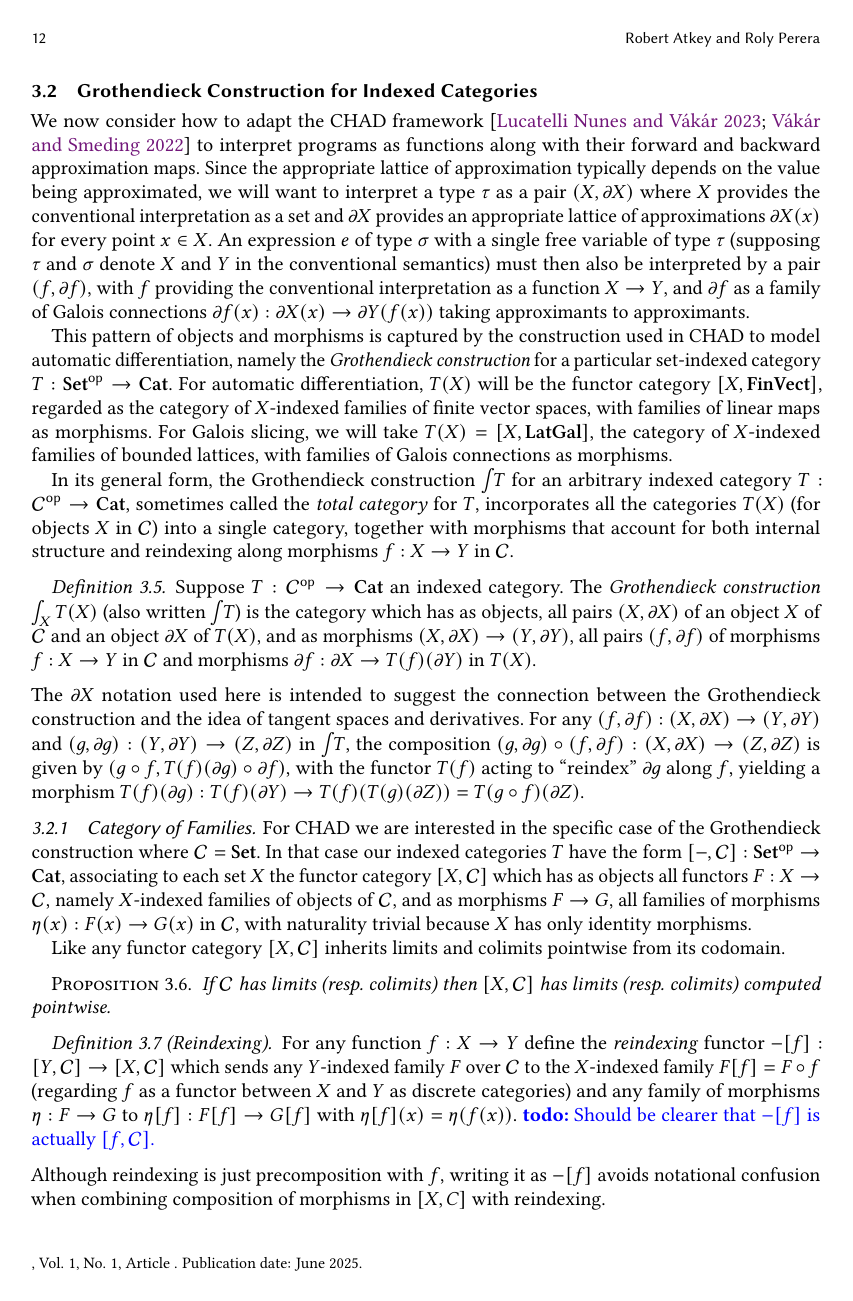
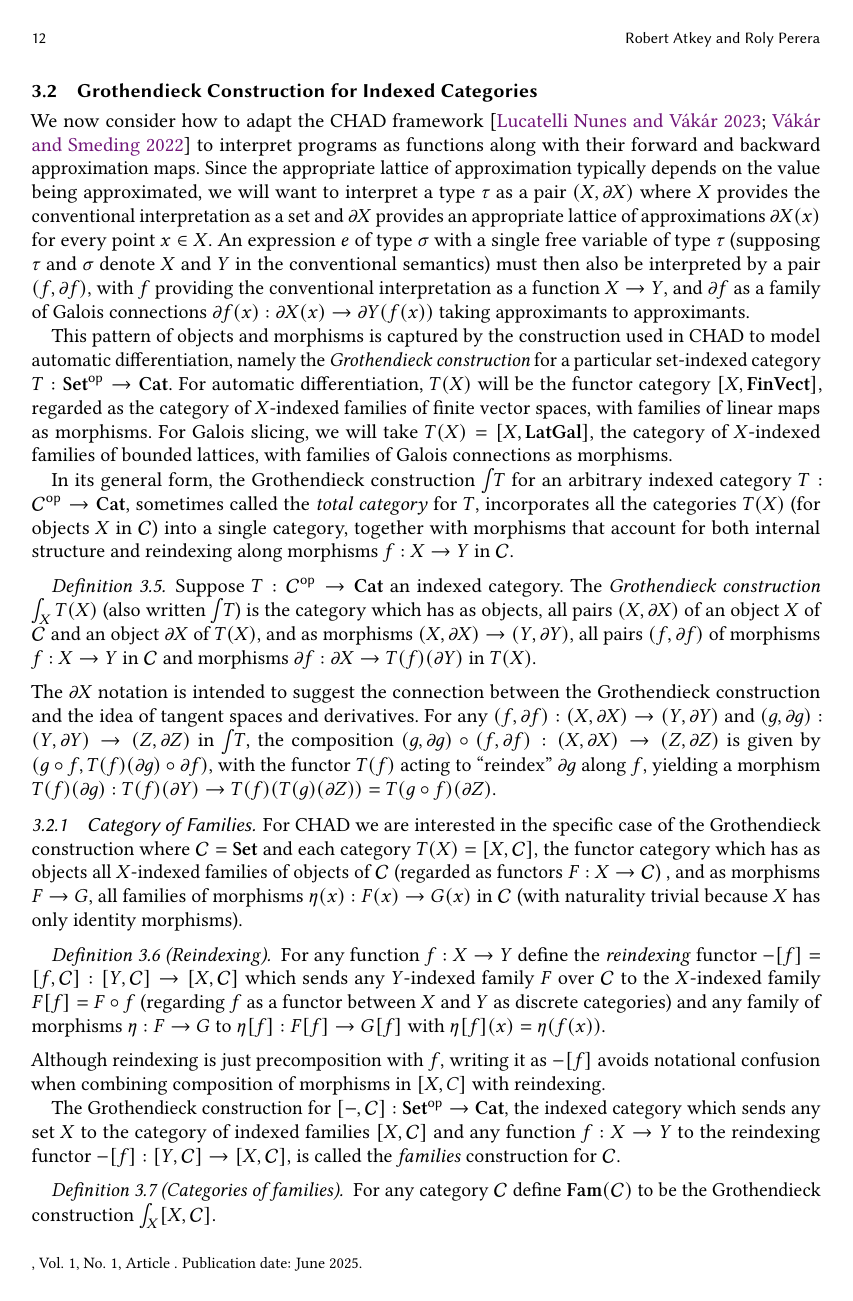
Before and after one commit to bobatkey/approx-diff, a LaTeX paper (main.tex, which reads main/first-order.tex): page 12 of 20 before the commit and page 12 of 19 after it. Compiled offline with pdfLaTeX.

Commit message:
Some minor improvements to families construction.

```diff
--- a/main/first-order.tex
+++ b/main/first-order.tex
@@ -253,7 +253,7 @@ $\Grothendieck{X}T(X)$ (also written $\Grothendieck{}T$) is the category which h
 morphisms $\partial f: \partial X \to T(f)(\partial Y)$ in $T(X)$.
 \end{definition}
 
-\noindent The $\partial X$ notation used here is intended to suggest the connection between the Grothendieck
+\noindent The $\partial X$ notation is intended to suggest the connection between the Grothendieck
 construction and the idea of tangent spaces and derivatives. For any $(f, \partial f): (X, \partial X) \to (Y,
 \partial Y)$ and $(g, \partial g): (Y, \partial Y) \to (Z, \partial Z)$ in $\Grothendieck{}T$, the composition
 $(g, \partial g) \comp (f, \partial f): (X, \partial X) \to (Z, \partial Z)$ is given by $(g \comp f,
@@ -266,26 +266,25 @@ Z)$.
 \subsubsection{Category of Families}
 \label{sec:Fam}
 
-For CHAD we are interested in the specific case of the Grothendieck construction where $\cat{C} = \Set$. In
-that case our indexed categories $T$ have the form $\Func{-}{\cat{C}}: \Set^\op \to \Cat$, associating to each
-set $X$ the functor category $\Func{X}{\cat{C}}$ which has as objects all functors $F: X \to \cat{C}$, namely
-$X$-indexed families of objects of $\cat{C}$, and as morphisms $F \to G$, all families of morphisms $\eta(x):
-F(x) \to G(x)$ in $\cat{C}$, with naturality trivial because $X$ has only identity morphisms.
+For CHAD we are interested in the specific case of the Grothendieck construction where $\cat{C} = \Set$ and
+each category $T(X) = \Func{X}{\cat{C}}$, the functor category which has as objects all $X$-indexed families
+of objects of $\cat{C}$ (regarded as functors $F: X \to \cat{C}$) , and as morphisms $F \to G$, all families
+of morphisms $\eta(x): F(x) \to G(x)$ in $\cat{C}$ (with naturality trivial because $X$ has only identity
+morphisms).
 
-Like any functor category $\Func{X}{\cat{C}}$ inherits limits and colimits pointwise from its codomain.
-
-\begin{proposition}
-If $\cat{C}$ has limits (resp.~colimits) then $\Func{X}{\cat{C}}$ has limits (resp.~colimits) computed
-pointwise.
-\end{proposition}
+% Like any functor category $\Func{X}{\cat{C}}$ inherits limits and colimits pointwise from its codomain.
+%
+% \begin{proposition}
+% If $\cat{C}$ has limits (resp.~colimits) then $\Func{X}{\cat{C}}$ has limits (resp.~colimits) computed
+% pointwise.
+% \end{proposition}
 
 \begin{definition}[Reindexing]
-For any function $f: X \to Y$ define the \emph{reindexing} functor $\reindex{-}{f}: \Func{Y}{\cat{C}} \to
-\Func{X}{\cat{C}}$ which sends any $Y$-indexed family $F$ over $\cat{C}$ to the $X$-indexed family
-$\reindex{F}{f} = F \comp f$ (regarding $f$ as a functor between $X$ and $Y$ as discrete categories) and any
-family of morphisms $\eta: F \to G$ to $\reindex{\eta}{f}: \reindex{F}{f} \to \reindex{G}{f}$ with
-$\reindex{\eta}{f}(x) = \eta(f(x))$. \todo{Should be clearer that $\reindex{-}{f}$ is actually
-$\Func{f}{\cat{C}}$.}
+For any function $f: X \to Y$ define the \emph{reindexing} functor $\reindex{-}{f} = \Func{f}{\cat{C}}:
+\Func{Y}{\cat{C}} \to \Func{X}{\cat{C}}$ which sends any $Y$-indexed family $F$ over $\cat{C}$ to the
+$X$-indexed family $\reindex{F}{f} = F \comp f$ (regarding $f$ as a functor between $X$ and $Y$ as discrete
+categories) and any family of morphisms $\eta: F \to G$ to $\reindex{\eta}{f}: \reindex{F}{f} \to
+\reindex{G}{f}$ with $\reindex{\eta}{f}(x) = \eta(f(x))$.
 \end{definition}
 
 \noindent Although reindexing is just precomposition with $f$, writing it as $\reindex{-}{f}$ avoids
```
